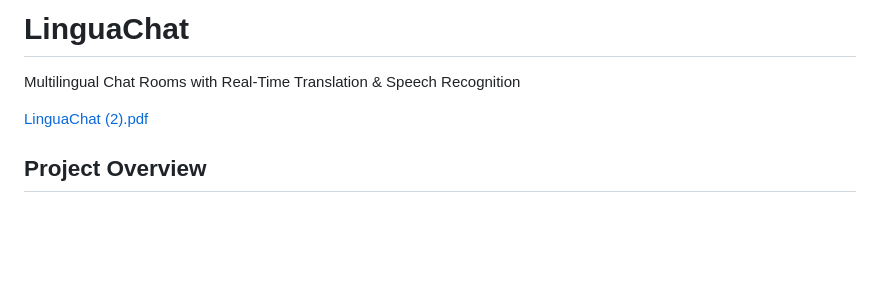
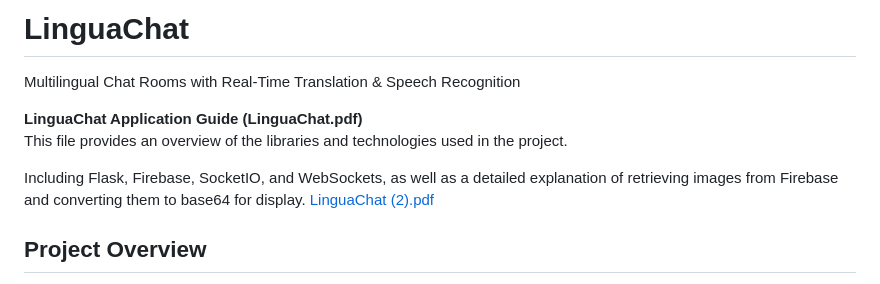
Before and after one commit to ItamarCorsia/LinguaChat, a Markdown page: README.md, the part around the change. GitHub-like rendering; blank space fills up the shorter version.

```diff
--- a/README.md
+++ b/README.md
@@ -1,6 +1,10 @@
 # LinguaChat
 Multilingual Chat Rooms with Real-Time Translation & Speech Recognition
 
+**LinguaChat Application Guide (LinguaChat.pdf)**
+This file provides an overview of the libraries and technologies used in the project.
+
+Including Flask, Firebase, SocketIO, and WebSockets, as well as a detailed explanation of retrieving images from Firebase and converting them to base64 for display.
 [LinguaChat (2).pdf](https://github.com/user-attachments/files/17413239/LinguaChat.2.pdf)
 
 ## Project Overview
```
